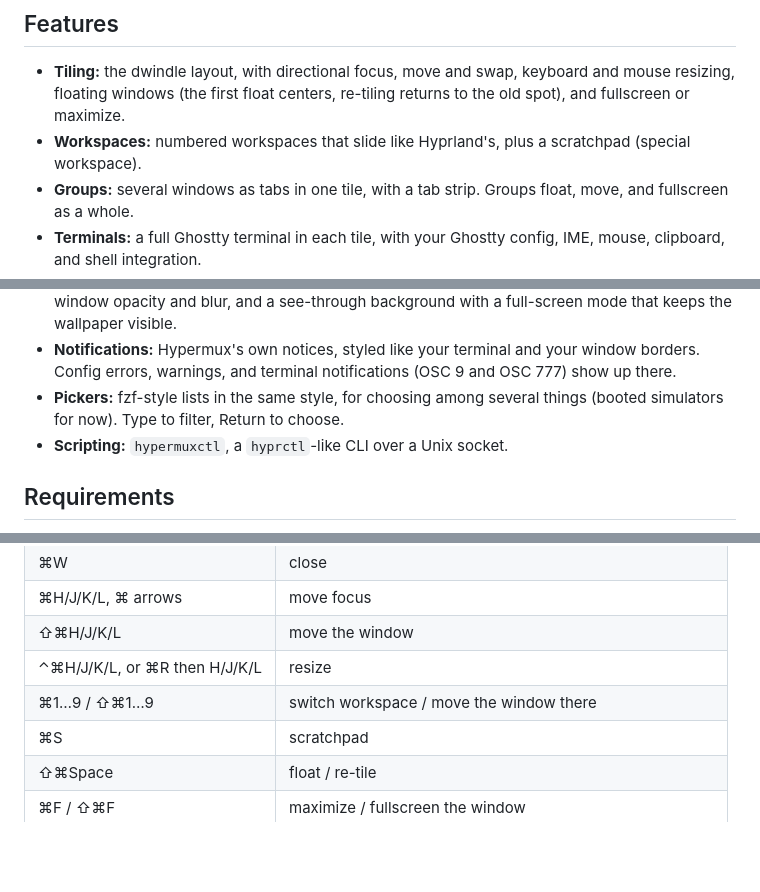
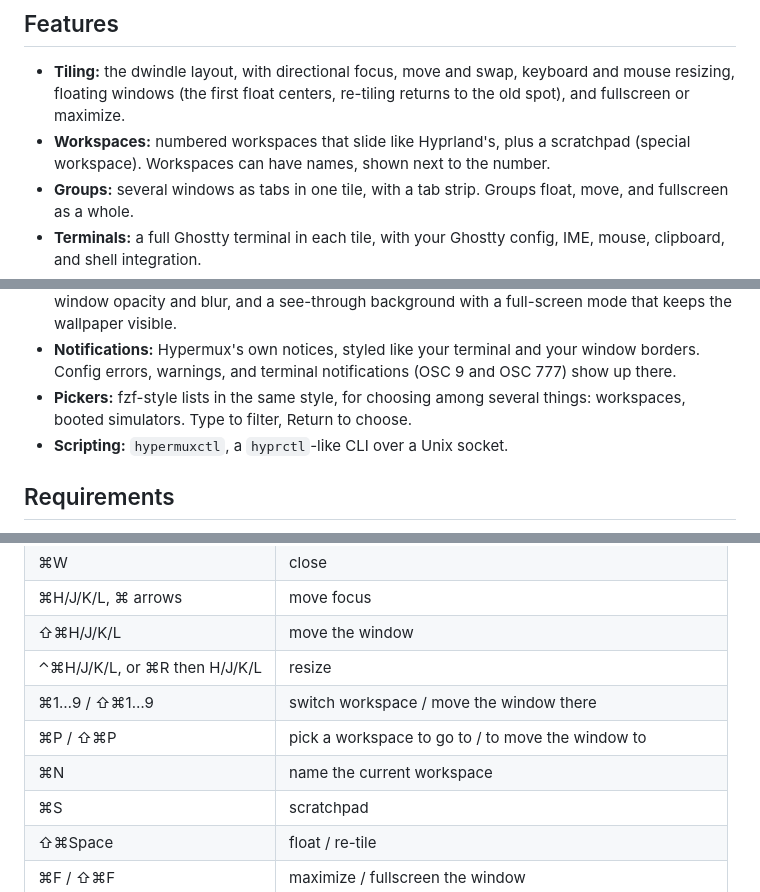
Before and after one commit to gavrix/hyprmux, a Markdown page: README.md, 3 parts joined by grey strips. Drawn GitHub-style; blank space fills up the shorter version.

```diff
--- a/README.md
+++ b/README.md
@@ -12,7 +12,7 @@ configured in `hyprland.conf` syntax that reloads when you save it.
   and mouse resizing, floating windows (the first float centers, re-tiling returns
   to the old spot), and fullscreen or maximize.
 - **Workspaces:** numbered workspaces that slide like Hyprland's, plus a scratchpad
-  (special workspace).
+  (special workspace). Workspaces can have names, shown next to the number.
 - **Groups:** several windows as tabs in one tile, with a tab strip. Groups float,
   move, and fullscreen as a whole.
 - **Terminals:** a full Ghostty terminal in each tile, with your Ghostty config,
@@ -32,7 +32,7 @@ configured in `hyprland.conf` syntax that reloads when you save it.
   your window borders. Config errors, warnings, and terminal notifications
   (OSC 9 and OSC 777) show up there.
 - **Pickers:** fzf-style lists in the same style, for choosing among several
-  things (booted simulators for now). Type to filter, Return to choose.
+  things: workspaces, booted simulators. Type to filter, Return to choose.
 - **Scripting:** `hypermuxctl`, a `hyprctl`-like CLI over a Unix socket.
 
 ## Requirements
@@ -82,6 +82,8 @@ other Macs needs a Developer ID signature and notarization.
 | ⇧⌘H/J/K/L | move the window |
 | ⌃⌘H/J/K/L, or ⌘R then H/J/K/L | resize |
 | ⌘1…9 / ⇧⌘1…9 | switch workspace / move the window there |
+| ⌘P / ⇧⌘P | pick a workspace to go to / to move the window to |
+| ⌘N | name the current workspace |
 | ⌘S | scratchpad |
 | ⇧⌘Space | float / re-tile |
 | ⌘F / ⇧⌘F | maximize / fullscreen the window |
```
Also changed, not shown: docs/ARCHITECTURE.md (+2 -1 lines), docs/CONFIGURATION.md (+25 -1 lines).
